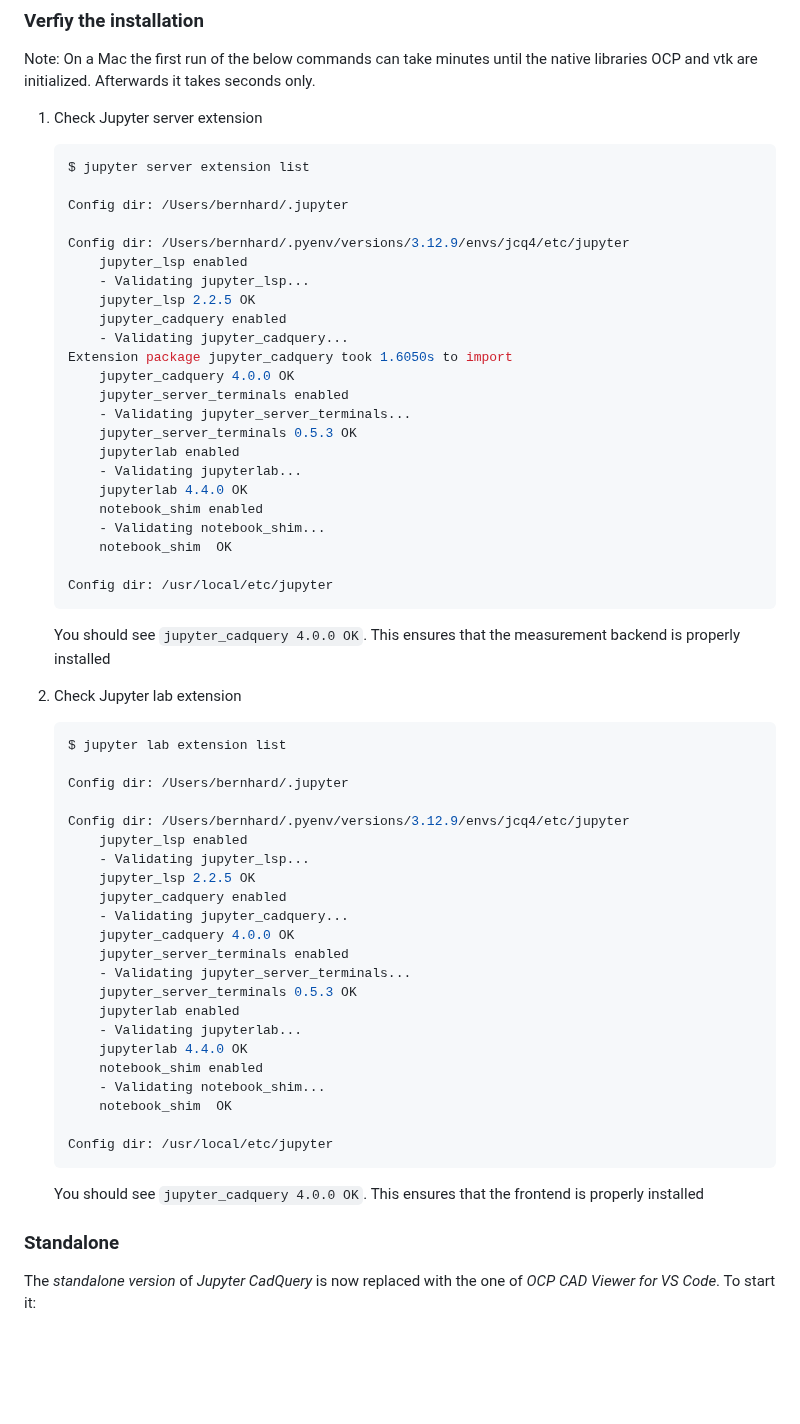
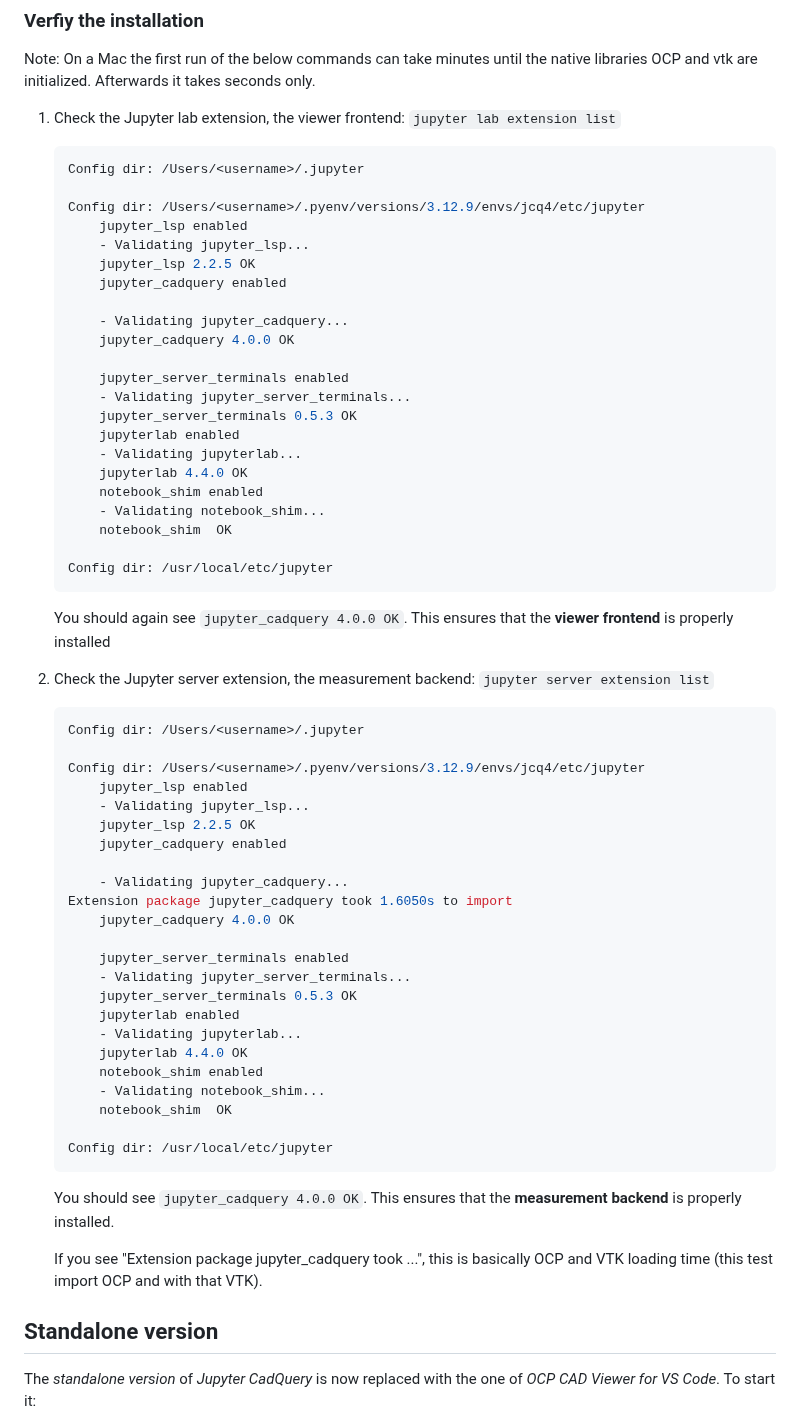
Before and after one commit to bernhard-42/jupyter-cadquery, a Markdown page: README.md, the part around one of its changes. GitHub-like rendering; blank space fills up the shorter version.

````diff
--- a/README.md
+++ b/README.md
@@ -130,21 +141,20 @@ jupyter lab extension list
 
 Note: On a Mac the first run of the below commands can take minutes until the native libraries OCP and vtk are initialized. Afterwards it takes seconds only.
 
-1. Check Jupyter server extension
+1. Check the Jupyter lab extension, the viewer frontend: `jupyter lab extension list`
 
     ```bash
-    $ jupyter server extension list
+    Config dir: /Users/<username>/.jupyter
 
-    Config dir: /Users/bernhard/.jupyter
-
-    Config dir: /Users/bernhard/.pyenv/versions/3.12.9/envs/jcq4/etc/jupyter
+    Config dir: /Users/<username>/.pyenv/versions/3.12.9/envs/jcq4/etc/jupyter
         jupyter_lsp enabled
         - Validating jupyter_lsp...
         jupyter_lsp 2.2.5 OK
         jupyter_cadquery enabled
+
         - Validating jupyter_cadquery...
-    Extension package jupyter_cadquery took 1.6050s to import
         jupyter_cadquery 4.0.0 OK
+
         jupyter_server_terminals enabled
         - Validating jupyter_server_terminals...
         jupyter_server_terminals 0.5.3 OK
@@ -158,22 +168,23 @@ Note: On a Mac the first run of the below commands can take minutes until the na
     Config dir: /usr/local/etc/jupyter
     ```
 
-    You should see `jupyter_cadquery 4.0.0 OK`. This ensures that the measurement backend is properly installed
+    You should again see `jupyter_cadquery 4.0.0 OK`. This ensures that the **viewer frontend** is properly installed
 
-2. Check Jupyter lab extension
+2. Check the Jupyter server extension, the measurement backend: `jupyter server extension list`
 
     ```bash
-    $ jupyter lab extension list
+    Config dir: /Users/<username>/.jupyter
 
-    Config dir: /Users/bernhard/.jupyter
-
-    Config dir: /Users/bernhard/.pyenv/versions/3.12.9/envs/jcq4/etc/jupyter
+    Config dir: /Users/<username>/.pyenv/versions/3.12.9/envs/jcq4/etc/jupyter
         jupyter_lsp enabled
         - Validating jupyter_lsp...
         jupyter_lsp 2.2.5 OK
         jupyter_cadquery enabled
+
         - Validating jupyter_cadquery...
+    Extension package jupyter_cadquery took 1.6050s to import
         jupyter_cadquery 4.0.0 OK
+
         jupyter_server_terminals enabled
         - Validating jupyter_server_terminals...
         jupyter_server_terminals 0.5.3 OK
@@ -187,9 +198,11 @@ Note: On a Mac the first run of the below commands can take minutes until the na
     Config dir: /usr/local/etc/jupyter
     ```
 
-    You should see `jupyter_cadquery 4.0.0 OK`. This ensures that the frontend is properly installed
+    You should see `jupyter_cadquery 4.0.0 OK`. This ensures that the **measurement backend** is properly installed.
 
-### Standalone
+    If you see "Extension package jupyter_cadquery took ...", this is basically OCP and VTK loading time (this test import OCP and with that VTK).
+
+## Standalone version
 
 The *standalone version* of _Jupyter CadQuery_ is now replaced with the one of _OCP CAD Viewer for VS Code_. To start it:
 
````
Also changed, not shown: other parts of README.md (+62 -13 lines), screenshots/hexapod.png (added), screenshots/viewer-locations.png (added), 3 other files.
